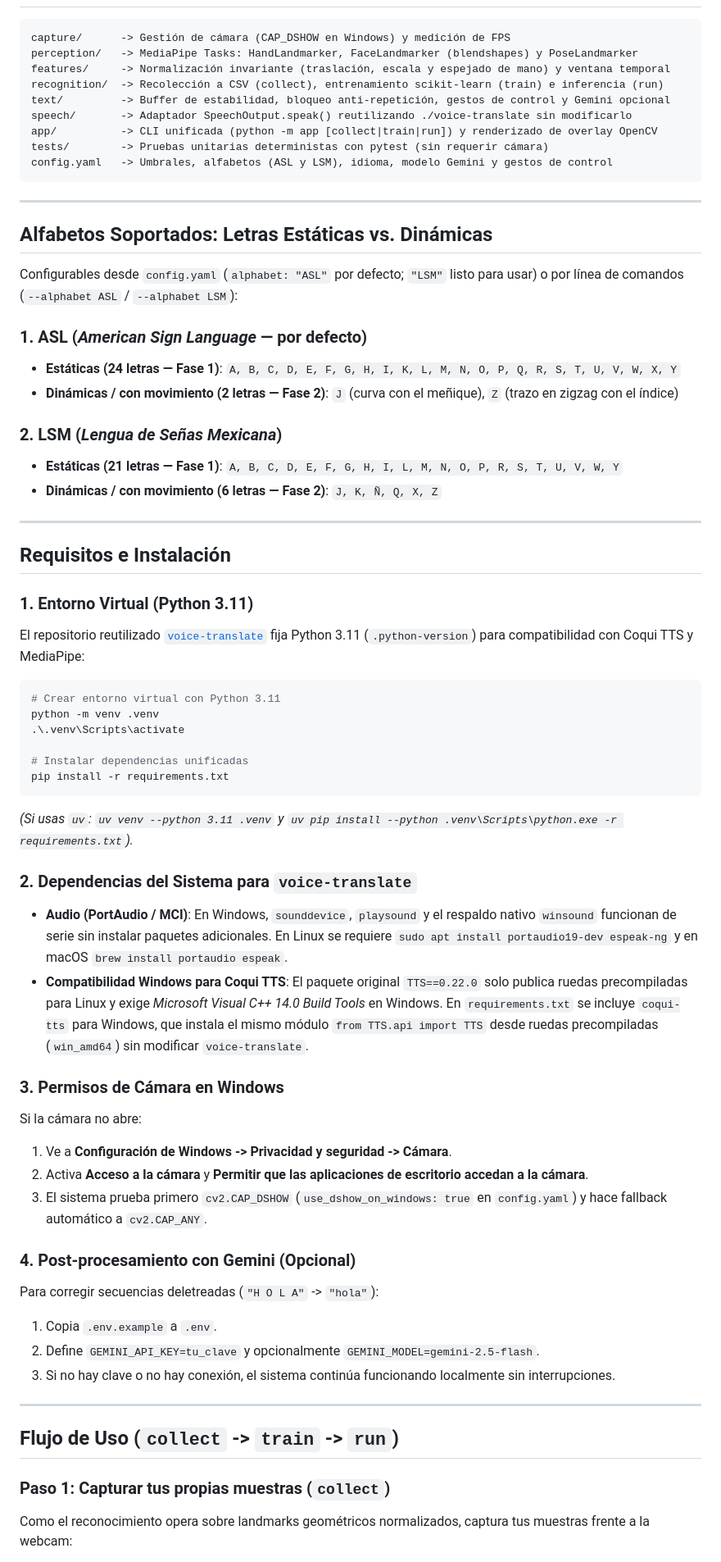
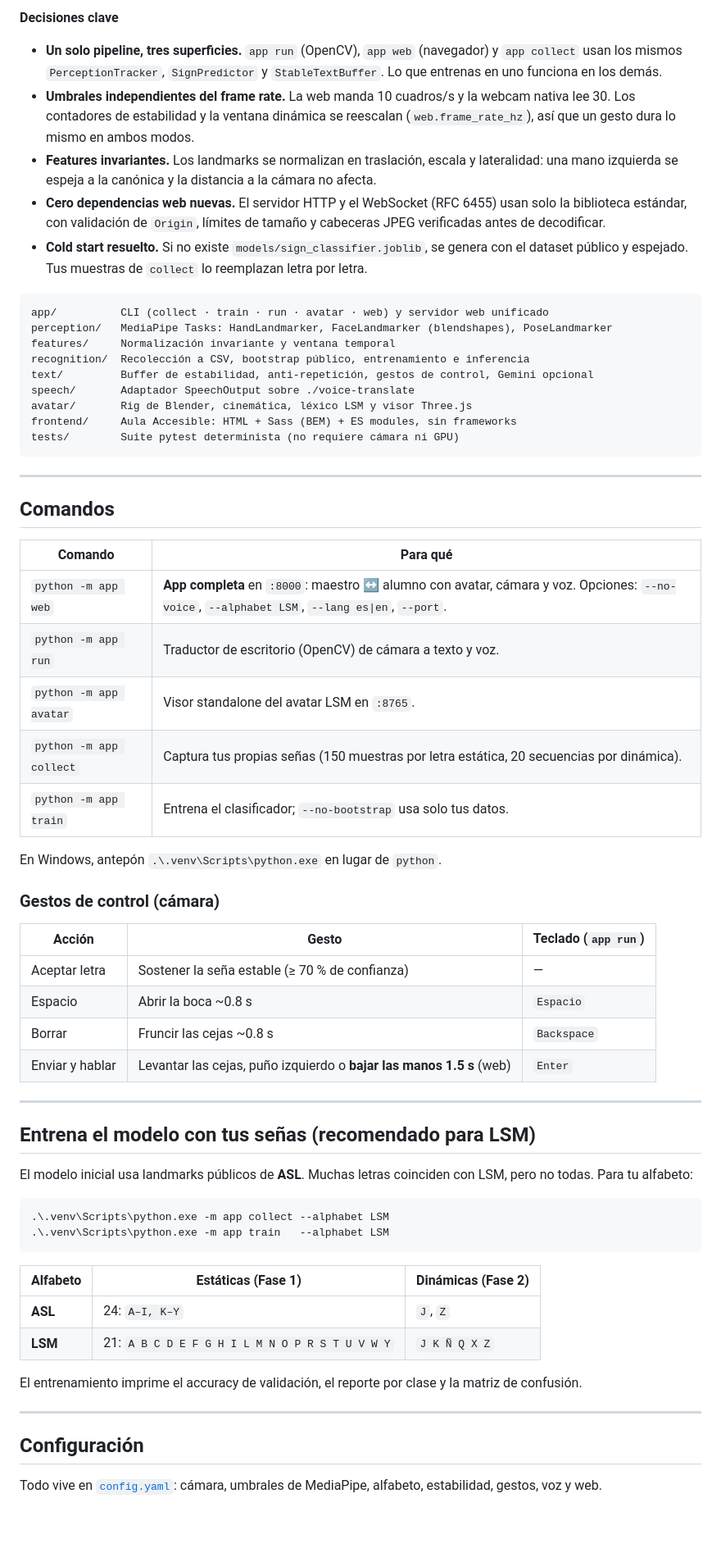
Before and after one commit to ElorichV/Tesis, a Markdown page: README.md, the part around one of its changes. Shown at 82% size. Drawn GitHub-style; blank space fills up the shorter version.

Commit message:
docs: README de Voz abierta con enfoque de hackatón
Co-Authored-By: Devin AI <158243242+devin-ai-integration[bot]@users.noreply.github.com>

````diff
--- a/README.md
+++ b/README.md
@@ -17,67 +81,67 @@ Cámara Web -> Percepción (Manos 21 pts + Cara/Blendshapes + Pose de brazos)
+**Decisiones clave**
+
+- **Un solo pipeline, tres superficies.** `app run` (OpenCV), `app web` (navegador) y `app collect` usan los mismos `PerceptionTracker`, `SignPredictor` y `StableTextBuffer`. Lo que entrenas en uno funciona en los demás.
+- **Umbrales independientes del frame rate.** La web manda 10 cuadros/s y la webcam nativa lee 30. Los contadores de estabilidad y la ventana dinámica se reescalan (`web.frame_rate_hz`), así que un gesto dura lo mismo en ambos modos.
+- **Features invariantes.** Los landmarks se normalizan en traslación, escala y lateralidad: una mano izquierda se espeja a la canónica y la distancia a la cámara no afecta.
+- **Cero dependencias web nuevas.** El servidor HTTP y el WebSocket (RFC 6455) usan solo la biblioteca estándar, con validación de `Origin`, límites de tamaño y cabeceras JPEG verificadas antes de decodificar.
+- **Cold start resuelto.** Si no existe `models/sign_classifier.joblib`, se genera con el dataset público y espejado. Tus muestras de `collect` lo reemplazan letra por letra.
 
 ```text
-capture/      -> Gestión de cámara (CAP_DSHOW en Windows) y medición de FPS
-perception/   -> MediaPipe Tasks: HandLandmarker, FaceLandmarker (blendshapes) y PoseLandmarker
-features/     -> Normalización invariante (traslación, escala y espejado de mano) y ventana temporal
-recognition/  -> Recolección a CSV (collect), entrenamiento scikit-learn (train) e inferencia (run)
-text/         -> Buffer de estabilidad, bloqueo anti-repetición, gestos de control y Gemini opcional
-speech/       -> Adaptador SpeechOutput.speak() reutilizando ./voice-translate sin modificarlo
-app/          -> CLI unificada (python -m app [collect|train|run]) y renderizado de overlay OpenCV
-tests/        -> Pruebas unitarias deterministas con pytest (sin requerir cámara)
-config.yaml   -> Umbrales, alfabetos (ASL y LSM), idioma, modelo Gemini y gestos de control
+app/          CLI (collect · train · run · avatar · web) y servidor web unificado
+perception/   MediaPipe Tasks: HandLandmarker, FaceLandmarker (blendshapes), PoseLandmarker
+features/     Normalización invariante y ventana temporal
+recognition/  Recolección a CSV, bootstrap público, entrenamiento e inferencia
+text/         Buffer de estabilidad, anti-repetición, gestos de control, Gemini opcional
+speech/       Adaptador SpeechOutput sobre ./voice-translate
+avatar/       Rig de Blender, cinemática, léxico LSM y visor Three.js
+frontend/     Aula Accesible: HTML + Sass (BEM) + ES modules, sin frameworks
+tests/        Suite pytest determinista (no requiere cámara ni GPU)
 ```
 
 ---
 
-## Alfabetos Soportados: Letras Estáticas vs. Dinámicas
+## Comandos
 
-Configurables desde `config.yaml` (`alphabet: "ASL"` por defecto; `"LSM"` listo para usar) o por línea de comandos (`--alphabet ASL` / `--alphabet LSM`):
+| Comando | Para qué |
+|---|---|
+| `python -m app web` | **App completa** en `:8000`: maestro ↔ alumno con avatar, cámara y voz. Opciones: `--no-voice`, `--alphabet LSM`, `--lang es\|en`, `--port`. |
+| `python -m app run` | Traductor de escritorio (OpenCV) de cámara a texto y voz. |
+| `python -m app avatar` | Visor standalone del avatar LSM en `:8765`. |
+| `python -m app collect` | Captura tus propias señas (150 muestras por letra estática, 20 secuencias por dinámica). |
+| `python -m app train` | Entrena el clasificador; `--no-bootstrap` usa solo tus datos. |
 
-### 1. ASL (*American Sign Language* — por defecto)
-- **Estáticas (24 letras — Fase 1)**: `A, B, C, D, E, F, G, H, I, K, L, M, N, O, P, Q, R, S, T, U, V, W, X, Y`
-- **Dinámicas / con movimiento (2 letras — Fase 2)**: `J` (curva con el meñique), `Z` (trazo en zigzag con el índice)
+En Windows, antepón `.\.venv\Scripts\python.exe` en lugar de `python`.
 
-### 2. LSM (*Lengua de Señas Mexicana*)
-- **Estáticas (21 letras — Fase 1)**: `A, B, C, D, E, F, G, H, I, L, M, N, O, P, R, S, T, U, V, W, Y`
-- **Dinámicas / con movimiento (6 letras — Fase 2)**: `J, K, Ñ, Q, X, Z`
+### Gestos de control (cámara)
+
+| Acción | Gesto | Teclado (`app run`) |
+|---|---|---|
+| Aceptar letra | Sostener la seña estable (≥ 70 % de confianza) | — |
+| Espacio | Abrir la boca ~0.8 s | `Espacio` |
+| Borrar | Fruncir las cejas ~0.8 s | `Backspace` |
+| Enviar y hablar | Levantar las cejas, puño izquierdo o **bajar las manos 1.5 s** (web) | `Enter` |
 
 ---
 
-## Requisitos e Instalación
+## Entrena el modelo con tus señas (recomendado para LSM)
 
-### 1. Entorno Virtual (Python 3.11)
-El repositorio reutilizado [`voice-translate`](https://github.com/cccaballero/voice-translate) fija Python 3.11 (`.python-version`) para compatibilidad con Coqui TTS y MediaPipe:
+El modelo inicial usa landmarks públicos de **ASL**. Muchas letras coinciden con LSM, pero no todas. Para tu alfabeto:
 
 ```powershell
-# Crear entorno virtual con Python 3.11
-python -m venv .venv
-.\.venv\Scripts\activate
+.\.venv\Scripts\python.exe -m app collect --alphabet LSM
+.\.venv\Scripts\python.exe -m app train   --alphabet LSM
+```
 
-# Instalar dependencias unificadas
-pip install -r requirements.txt
-```
-*(Si usas `uv`: `uv venv --python 3.11 .venv` y `uv pip install --python .venv\Scripts\python.exe -r requirements.txt`).*
+| Alfabeto | Estáticas (Fase 1) | Dinámicas (Fase 2) |
+|---|---|---|
+| **ASL** | 24: `A–I, K–Y` | `J`, `Z` |
+| **LSM** | 21: `A B C D E F G H I L M N O P R S T U V W Y` | `J K Ñ Q X Z` |
 
-### 2. Dependencias del Sistema para `voice-translate`
-- **Audio (PortAudio / MCI)**: En Windows, `sounddevice`, `playsound` y el respaldo nativo `winsound` funcionan de serie sin instalar paquetes adicionales. En Linux se requiere `sudo apt install portaudio19-dev espeak-ng` y en macOS `brew install portaudio espeak`.
-- **Compatibilidad Windows para Coqui TTS**: El paquete original `TTS==0.22.0` solo publica ruedas precompiladas para Linux y exige *Microsoft Visual C++ 14.0 Build Tools* en Windows. En `requirements.txt` se incluye `coqui-tts` para Windows, que instala el mismo módulo `from TTS.api import TTS` desde ruedas precompiladas (`win_amd64`) sin modificar `voice-translate`.
-
-### 3. Permisos de Cámara en Windows
-Si la cámara no abre:
-1. Ve a **Configuración de Windows -> Privacidad y seguridad -> Cámara**.
-2. Activa **Acceso a la cámara** y **Permitir que las aplicaciones de escritorio accedan a la cámara**.
-3. El sistema prueba primero `cv2.CAP_DSHOW` (`use_dshow_on_windows: true` en `config.yaml`) y hace fallback automático a `cv2.CAP_ANY`.
-
-### 4. Post-procesamiento con Gemini (Opcional)
-Para corregir secuencias deletreadas (`"H O L A"` -> `"hola"`):
-1. Copia `.env.example` a `.env`.
-2. Define `GEMINI_API_KEY=tu_clave` y opcionalmente `GEMINI_MODEL=gemini-2.5-flash`.
-3. Si no hay clave o no hay conexión, el sistema continúa funcionando localmente sin interrupciones.
+El entrenamiento imprime el accuracy de validación, el reporte por clase y la matriz de confusión.
 
 ---
 
-## Flujo de Uso (`collect` -> `train` -> `run`)
+## Configuración
 
-### Paso 1: Capturar tus propias muestras (`collect`)
-Como el reconocimiento opera sobre landmarks geométricos normalizados, captura tus muestras frente a la webcam:
+Todo vive en [`config.yaml`](config.yaml): cámara, umbrales de MediaPipe, alfabeto, estabilidad, gestos, voz y web.
 
````
Also changed, not shown: other parts of README.md (+115 -83 lines).
